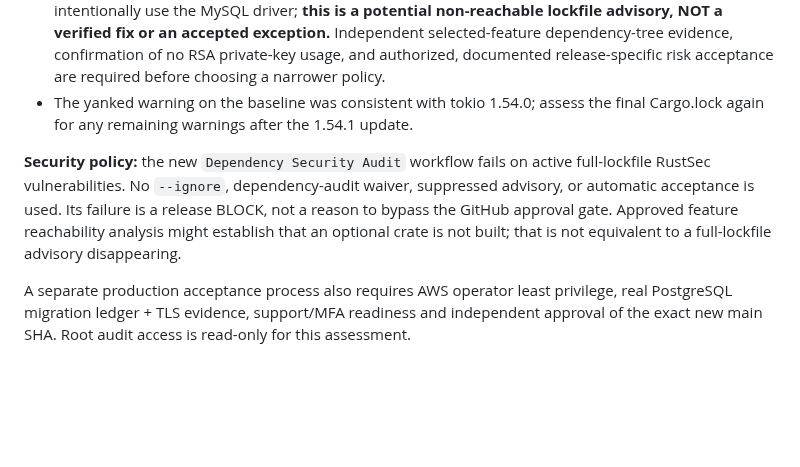
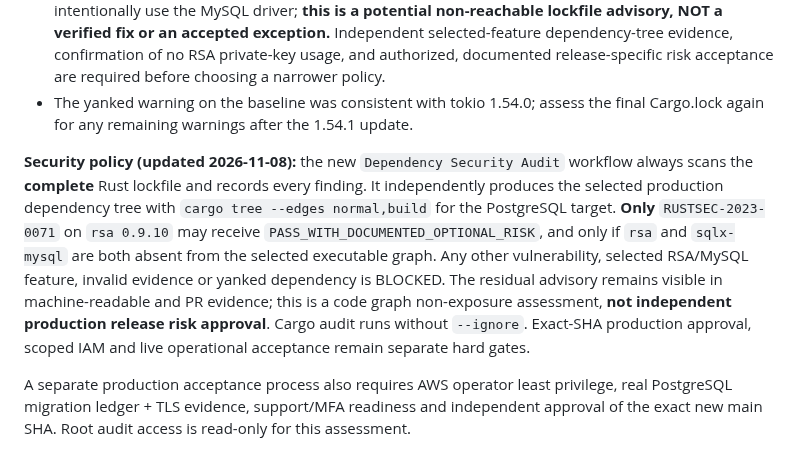
Before and after one commit to Aakruti7870/Track-My-RMC, a Markdown page: docs/RUST_DEPENDENCY_SECURITY_REVIEW.md, the part around the change. GitHub-like rendering; blank space fills up the shorter version.

Commit message:
docs(security): define scoped production-graph RSA disposition and unchanged release hold

```diff
--- a/docs/RUST_DEPENDENCY_SECURITY_REVIEW.md
+++ b/docs/RUST_DEPENDENCY_SECURITY_REVIEW.md
@@ -32,6 +32,6 @@ The older assessment in this document is historic, **not** a current RustSec cle
 - **RUSTSEC-2023-0071 — rsa 0.9.10**: still present in regenerated lockfile because the selected SQLx package resolves the optional `sqlx-mysql` dependency. PostgreSQL-only application features do not intentionally use the MySQL driver; **this is a potential non-reachable lockfile advisory, NOT a verified fix or an accepted exception.** Independent selected-feature dependency-tree evidence, confirmation of no RSA private-key usage, and authorized, documented release-specific risk acceptance are required before choosing a narrower policy.
 - The yanked warning on the baseline was consistent with tokio 1.54.0; assess the final Cargo.lock again for any remaining warnings after the 1.54.1 update.
 
-**Security policy:** the new `Dependency Security Audit` workflow fails on active full-lockfile RustSec vulnerabilities. No `--ignore`, dependency-audit waiver, suppressed advisory, or automatic acceptance is used. Its failure is a release BLOCK, not a reason to bypass the GitHub approval gate. Approved feature reachability analysis might establish that an optional crate is not built; that is not equivalent to a full-lockfile advisory disappearing.
+**Security policy (updated 2026-11-08):** the new `Dependency Security Audit` workflow always scans the **complete** Rust lockfile and records every finding. It independently produces the selected production dependency tree with `cargo tree --edges normal,build` for the PostgreSQL target. **Only** `RUSTSEC-2023-0071` on `rsa 0.9.10` may receive `PASS_WITH_DOCUMENTED_OPTIONAL_RISK`, and only if `rsa` and `sqlx-mysql` are both absent from the selected executable graph. Any other vulnerability, selected RSA/MySQL feature, invalid evidence or yanked dependency is BLOCKED. The residual advisory remains visible in machine-readable and PR evidence; this is a code graph non-exposure assessment, **not independent production release risk approval**. Cargo audit runs without `--ignore`. Exact-SHA production approval, scoped IAM and live operational acceptance remain separate hard gates.
 
 A separate production acceptance process also requires AWS operator least privilege, real PostgreSQL migration ledger + TLS evidence, support/MFA readiness and independent approval of the exact new main SHA. Root audit access is read-only for this assessment.
```
